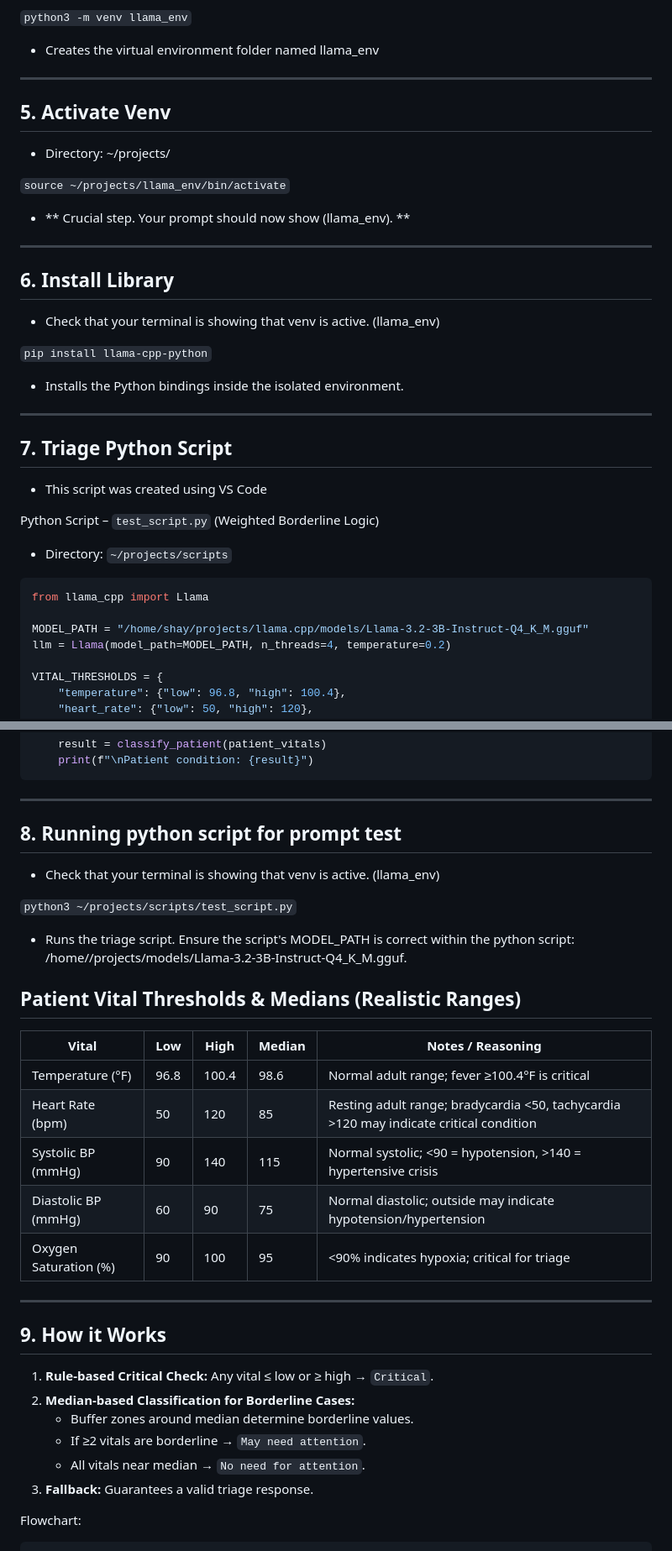
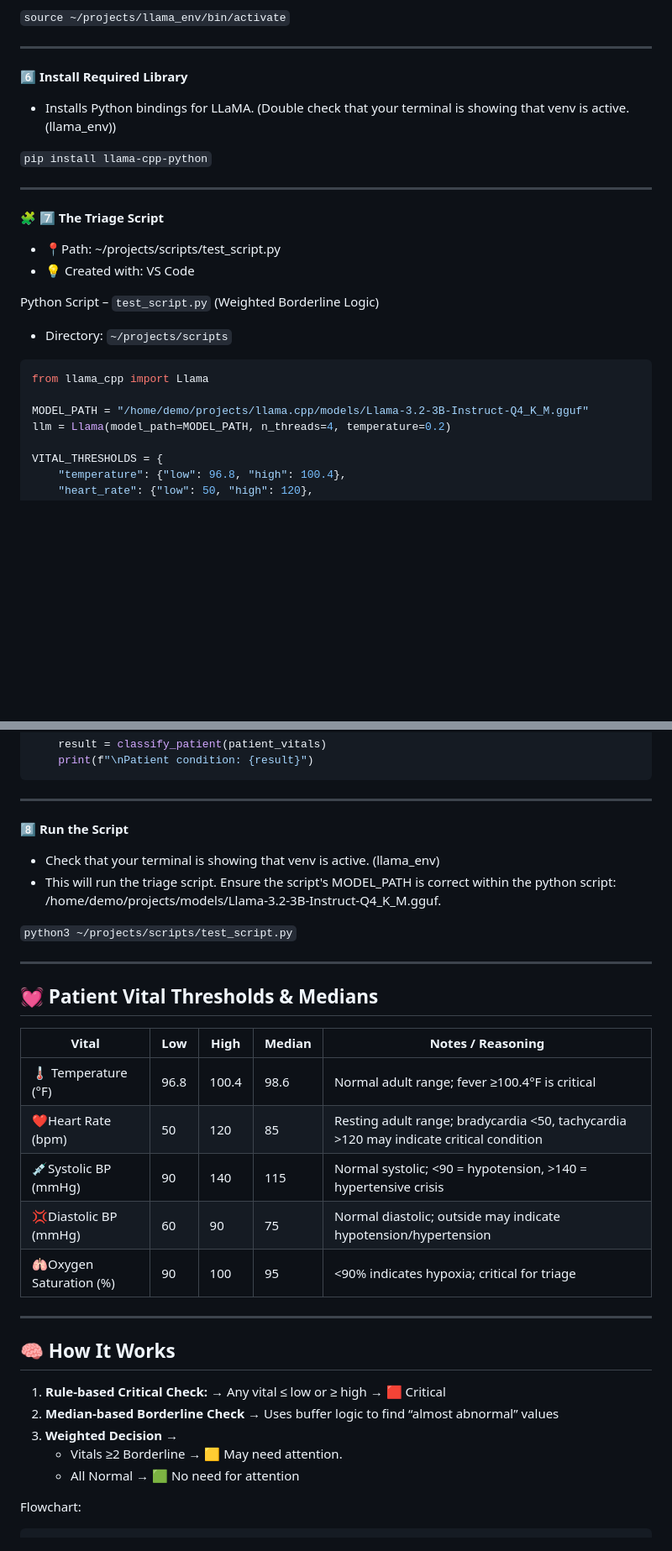
Before and after one commit to saracena26/AI-Triage, a Markdown page: ai_er_triage.md, 2 parts joined by grey strips. Shown: that part at 84% size. Rendered like a GitHub page; blank space fills up the shorter version.

````diff
--- a/ai_er_triage.md
+++ b/ai_er_triage.md
@@ -77,33 +83,20 @@ Projects/ (Create the directory manually)
 
-`python3 -m venv llama_env`
-
-- Creates the virtual environment folder named llama_env
+`source ~/projects/llama_env/bin/activate`
 
 ---
 
-## 5. Activate Venv
+**6️⃣ Install Required Library**
 
-- Directory: ~/projects/
+- Installs Python bindings for LLaMA. (Double check that your terminal is showing that venv is active. (llama_env))
 
-`source ~/projects/llama_env/bin/activate`
-
-- ** Crucial step. Your prompt should now show (llama_env). **
+`pip install llama-cpp-python`
 
 ---
 
-## 6. Install Library
+**🧩 7️⃣ The Triage Script**
 
-- Check that your terminal is showing that venv is active. (llama_env)
-
-`pip install llama-cpp-python`
-
-- Installs the Python bindings inside the isolated environment.
-
----
-
-## 7. Triage Python Script
-
-- This script was created using VS Code
+- 📍Path: ~/projects/scripts/test_script.py
+- 💡 Created with: VS Code
 
 Python Script – `test_script.py` (Weighted Borderline Logic)
 
@@ -112,7 +105,7 @@ Python Script – `test_script.py` (Weighted Borderline Logic)
 ```python
 from llama_cpp import Llama
 
-MODEL_PATH = "/home/shay/projects/llama.cpp/models/Llama-3.2-3B-Instruct-Q4_K_M.gguf"
+MODEL_PATH = "/home/demo/projects/llama.cpp/models/Llama-3.2-3B-Instruct-Q4_K_M.gguf"
 llm = Llama(model_path=MODEL_PATH, n_threads=4, temperature=0.2)
 
 VITAL_THRESHOLDS = {
@@ -162,31 +155,31 @@ if __name__ == "__main__":
 ```
 ---
 
-## 8. Running python script for prompt test
+**8️⃣ Run the Script**
 
 - Check that your terminal is showing that venv is active. (llama_env)
+- This will run the triage script. Ensure the script's MODEL_PATH is correct within the python script: /home/demo/projects/models/Llama-3.2-3B-Instruct-Q4_K_M.gguf.
 
 `python3 ~/projects/scripts/test_script.py`
 
-- Runs the triage script. Ensure the script's MODEL_PATH is correct within the python script: /home/<user>/projects/models/Llama-3.2-3B-Instruct-Q4_K_M.gguf.
+---
 
-## Patient Vital Thresholds & Medians (Realistic Ranges)
+## 💓 Patient Vital Thresholds & Medians
 | Vital                  | Low  | High | Median | Notes / Reasoning |
 |------------------------|------|------|--------|------------------|
-| Temperature (°F)       | 96.8 | 100.4 | 98.6  | Normal adult range; fever ≥100.4°F is critical |
-| Heart Rate (bpm)       | 50   | 120  | 85    | Resting adult range; bradycardia <50, tachycardia >120 may indicate critical condition |
-| Systolic BP (mmHg)     | 90   | 140  | 115   | Normal systolic; <90 = hypotension, >140 = hypertensive crisis |
-| Diastolic BP (mmHg)    | 60   | 90   | 75    | Normal diastolic; outside may indicate hypotension/hypertension |
-| Oxygen Saturation (%)  | 90   | 100  | 95    | <90% indicates hypoxia; critical for triage |
+| 🌡️ Temperature (°F)    | 96.8 | 100.4 | 98.6  | Normal adult range; fever ≥100.4°F is critical |
+| ❤️Heart Rate (bpm)     | 50   | 120  | 85    | Resting adult range; bradycardia <50, tachycardia >120 may indicate critical condition |
+| 💉Systolic BP (mmHg)   | 90   | 140  | 115   | Normal systolic; <90 = hypotension, >140 = hypertensive crisis |
+| 💢Diastolic BP (mmHg)  | 60   | 90   | 75    | Normal diastolic; outside may indicate hypotension/hypertension |
+| 🫁Oxygen Saturation (%)| 90   | 100  | 95    | <90% indicates hypoxia; critical for triage |
 
 ---
-## 9. How it Works
-1. **Rule-based Critical Check:** Any vital ≤ low or ≥ high → `Critical`.
-2. **Median-based Classification for Borderline Cases:**
-   - Buffer zones around median determine borderline values.
-   - If ≥2 vitals are borderline → `May need attention`.
-   - All vitals near median → `No need for attention`.
-3. **Fallback:** Guarantees a valid triage response.
+## 🧠 How It Works
+1. **Rule-based Critical Check:** → Any vital ≤ low or ≥ high → 🟥 Critical
+2. **Median-based Borderline Check** → Uses buffer logic to find “almost abnormal” values
+3. **Weighted Decision →**
+    - Vitals ≥2 Borderline → 🟨 May need attention.
+    - All Normal → 🟩 No need for attention
 
 Flowchart:
 ```
````
Also changed, not shown: other parts of ai_er_triage.md (+47 -39 lines).
